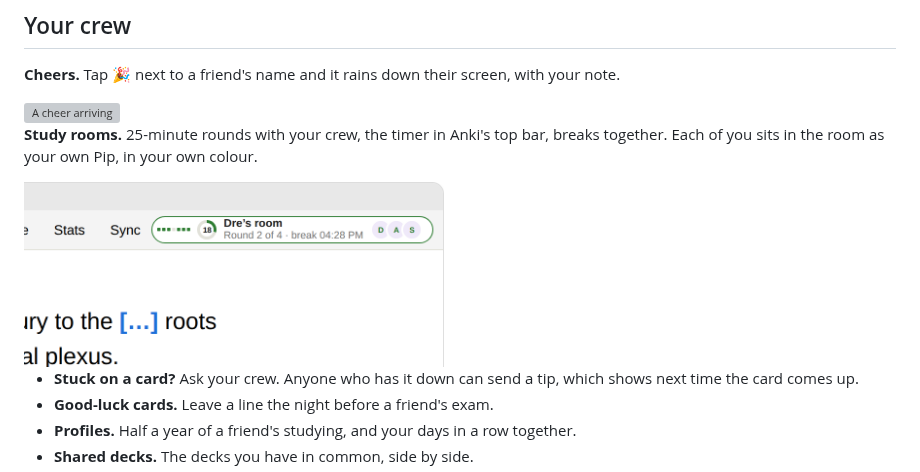
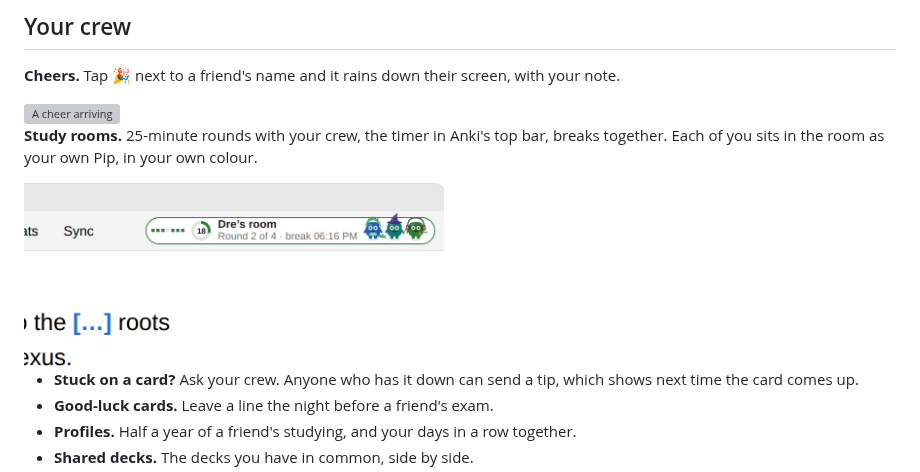
Before and after one commit to sammyc2472/due-crew, a Markdown page: README.md, the part around the change. Rendered like a GitHub page; pictures changed too: docs/images/room.png; grey boxes are pictures that could not be loaded.

```diff
--- a/README.md
+++ b/README.md
@@ -24,7 +24,7 @@ screen, with your note.
 bar, breaks together. Each of you sits in the room as your own Pip, in
 your own colour.
 
-<img alt="A study room in Anki's top bar" src="https://raw.githubusercontent.com/sammyc2472/due-crew/main/docs/images/room.png" width="420">
+<img alt="A study room in Anki's top bar" src="https://raw.githubusercontent.com/sammyc2472/due-crew/main/docs/images/room.png?v=2" width="420">
 
 - **Stuck on a card?** Ask your crew. Anyone who has it down can send a
   tip, which shows next time the card comes up.
```
Also changed, not shown: docs/history.md (+10 -1 lines), docs/manual-anki-checklist.md (+1 -0 lines), 2 other files.
